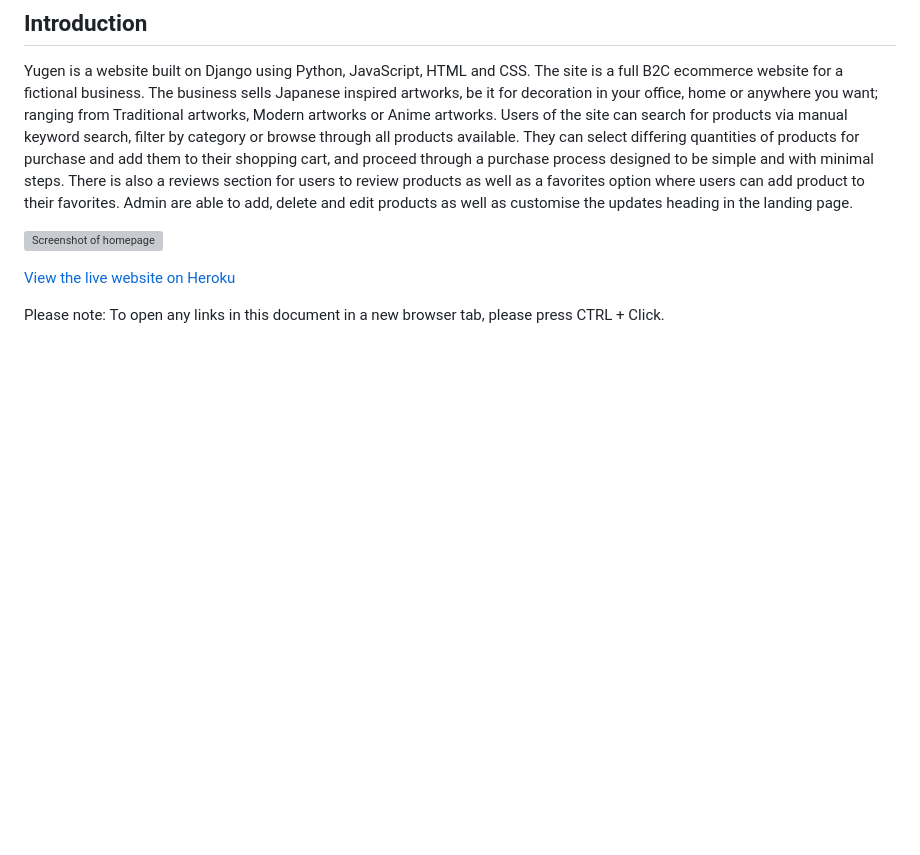
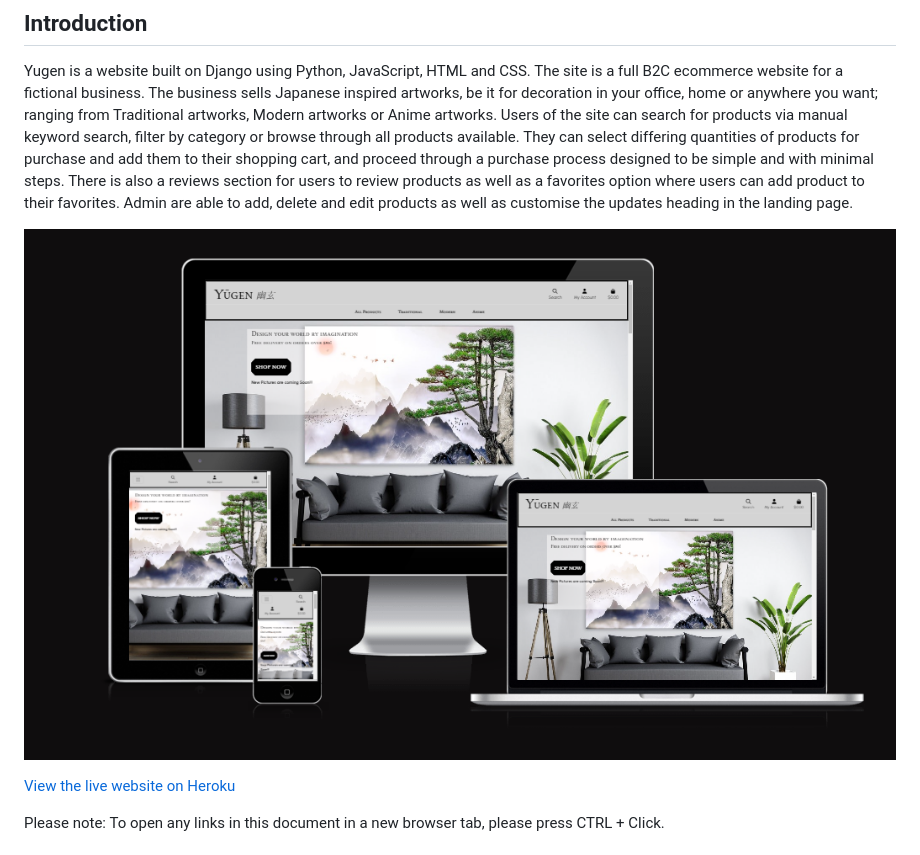
Before and after one commit to SerJosh/Y-gen, a Markdown page: README.md, the part around the change. GitHub-like rendering; pictures changed too: documentation/readme-hero.png (added); blank space fills up the shorter version; grey boxes are pictures that could not be loaded.

```diff
--- a/README.md
+++ b/README.md
@@ -4,7 +4,7 @@
 Yugen is a website built on Django using Python, JavaScript, HTML and CSS. The site is a full B2C ecommerce website for a fictional business. The business sells Japanese inspired artworks, be it for decoration in your office, home or anywhere you want; ranging from Traditional artworks, Modern artworks or Anime artworks. Users of the site can search for products via manual keyword search, filter by category or browse through all products available. They can select differing quantities of products for purchase and add them to their shopping cart, and proceed through a purchase process designed to be simple and with minimal steps. There is also a reviews section for users to review products as well as a favorites option where users can add product to their favorites. Admin are able to add, delete and edit products as well as customise the updates heading in the landing page.
 
 
-![Screenshot of homepage]()
+![Screenshot of homepage](documentation/readme-hero.png)
 
 [View the live website on Heroku](https://yugen-319a909ad83d.herokuapp.com/)
 
```
Also changed, not shown: 1 other file.
